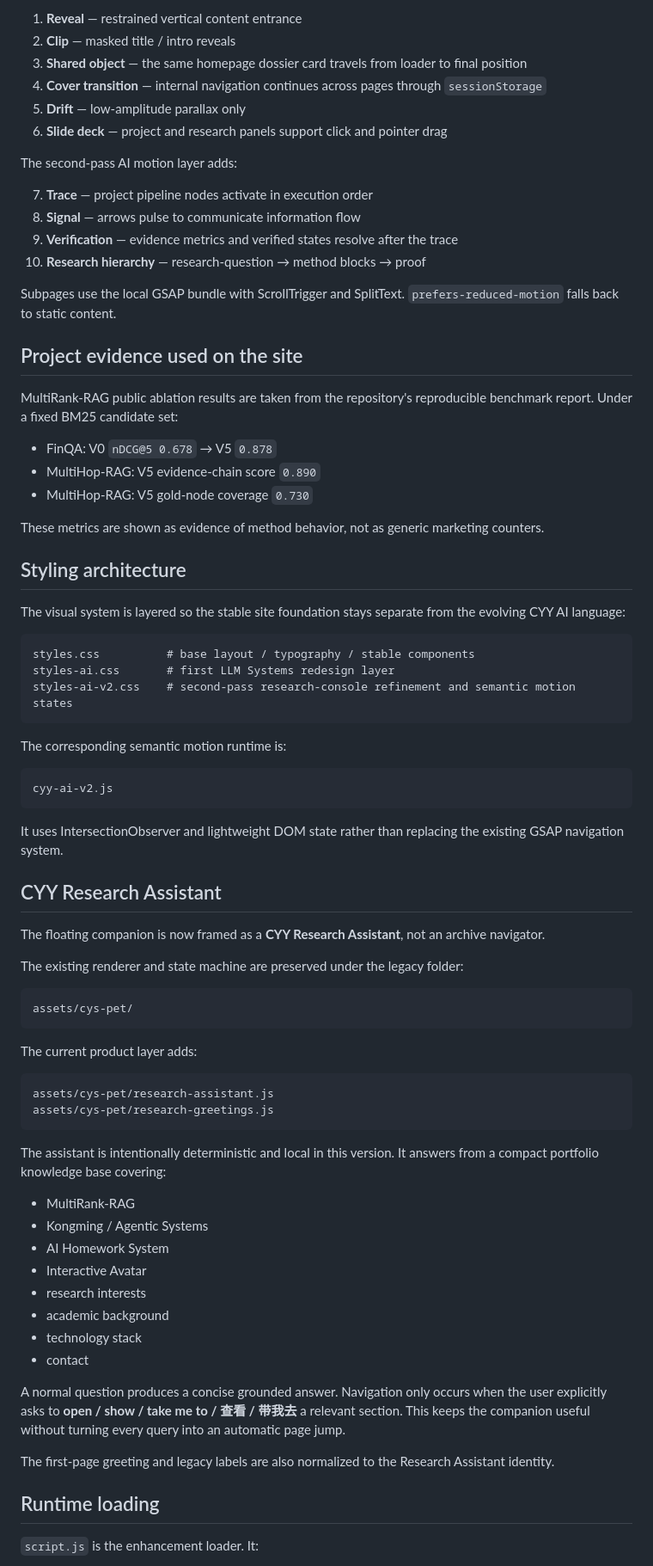
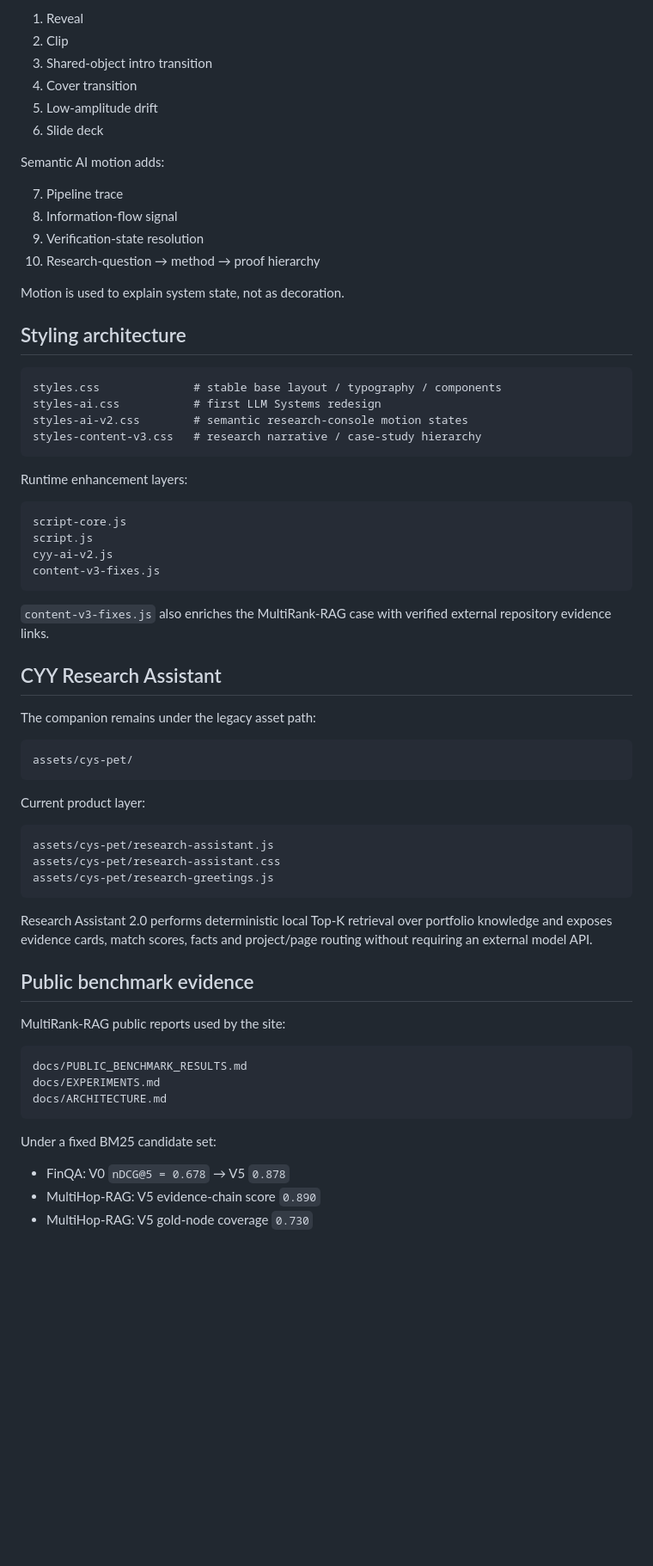
Before and after one commit to luxury221/Personal-Web_CYY, a Markdown page: README.md, the part around one of its changes. Shown at 86% size. GitHub-like rendering; blank space fills up the shorter version.

Commit message:
Document portfolio Content Rewrite V3

````diff
--- a/README.md
+++ b/README.md
@@ -140,81 +236,71 @@ The stable GSAP architecture remains the base layer:
 
-1. **Reveal** — restrained vertical content entrance
-2. **Clip** — masked title / intro reveals
-3. **Shared object** — the same homepage dossier card travels from loader to final position
-4. **Cover transition** — internal navigation continues across pages through `sessionStorage`
-5. **Drift** — low-amplitude parallax only
-6. **Slide deck** — project and research panels support click and pointer drag
+1. Reveal
+2. Clip
+3. Shared-object intro transition
+4. Cover transition
+5. Low-amplitude drift
+6. Slide deck
 
-The second-pass AI motion layer adds:
+Semantic AI motion adds:
 
-7. **Trace** — project pipeline nodes activate in execution order
-8. **Signal** — arrows pulse to communicate information flow
-9. **Verification** — evidence metrics and verified states resolve after the trace
-10. **Research hierarchy** — research-question → method blocks → proof
+7. Pipeline trace
+8. Information-flow signal
+9. Verification-state resolution
+10. Research-question → method → proof hierarchy
 
-Subpages use the local GSAP bundle with ScrollTrigger and SplitText. `prefers-reduced-motion` falls back to static content.
-
-## Project evidence used on the site
-
-MultiRank-RAG public ablation results are taken from the repository's reproducible benchmark report. Under a fixed BM25 candidate set:
-
-- FinQA: V0 `nDCG@5 0.678` → V5 `0.878`
-- MultiHop-RAG: V5 evidence-chain score `0.890`
-- MultiHop-RAG: V5 gold-node coverage `0.730`
-
-These metrics are shown as evidence of method behavior, not as generic marketing counters.
+Motion is used to explain system state, not as decoration.
 
 ## Styling architecture
 
-The visual system is layered so the stable site foundation stays separate from the evolving CYY AI language:
+```text
+styles.css              # stable base layout / typography / components
+styles-ai.css           # first LLM Systems redesign
+styles-ai-v2.css        # semantic research-console motion states
+styles-content-v3.css   # research narrative / case-study hierarchy
+```
+
+Runtime enhancement layers:
 
 ```text
-styles.css          # base layout / typography / stable components
-styles-ai.css       # first LLM Systems redesign layer
-styles-ai-v2.css    # second-pass research-console refinement and semantic motion states
+script-core.js
+script.js
+cyy-ai-v2.js
+content-v3-fixes.js
 ```
 
-The corresponding semantic motion runtime is:
-
-```text
-cyy-ai-v2.js
-```
-
-It uses IntersectionObserver and lightweight DOM state rather than replacing the existing GSAP navigation system.
+`content-v3-fixes.js` also enriches the MultiRank-RAG case with verified external repository evidence links.
 
 ## CYY Research Assistant
 
-The floating companion is now framed as a **CYY Research Assistant**, not an archive navigator.
-
-The existing renderer and state machine are preserved under the legacy folder:
+The companion remains under the legacy asset path:
 
 ```text
 assets/cys-pet/
 ```
 
-The current product layer adds:
+Current product layer:
 
 ```text
 assets/cys-pet/research-assistant.js
+assets/cys-pet/research-assistant.css
 assets/cys-pet/research-greetings.js
 ```
 
-The assistant is intentionally deterministic and local in this version. It answers from a compact portfolio knowledge base covering:
+Research Assistant 2.0 performs deterministic local Top-K retrieval over portfolio knowledge and exposes evidence cards, match scores, facts and project/page routing without requiring an external model API.
 
-- MultiRank-RAG
-- Kongming / Agentic Systems
-- AI Homework System
-- Interactive Avatar
-- research interests
-- academic background
-- technology stack
-- contact
+## Public benchmark evidence
 
-A normal question produces a concise grounded answer. Navigation only occurs when the user explicitly asks to **open / show / take me to / 查看 / 带我去** a relevant section. This keeps the companion useful without turning every query into an automatic page jump.
+MultiRank-RAG public reports used by the site:
 
-The first-page greeting and legacy labels are also normalized to the Research Assistant identity.
+```text
+docs/PUBLIC_BENCHMARK_RESULTS.md
+docs/EXPERIMENTS.md
+docs/ARCHITECTURE.md
+```
 
-## Runtime loading
+Under a fixed BM25 candidate set:
 
-`script.js` is the enhancement loader. It:
+- FinQA: V0 `nDCG@5 = 0.678` → V5 `0.878`
+- MultiHop-RAG: V5 evidence-chain score `0.890`
+- MultiHop-RAG: V5 gold-node coverage `0.730`
 
````
Also changed, not shown: other parts of README.md (+183 -91 lines).
